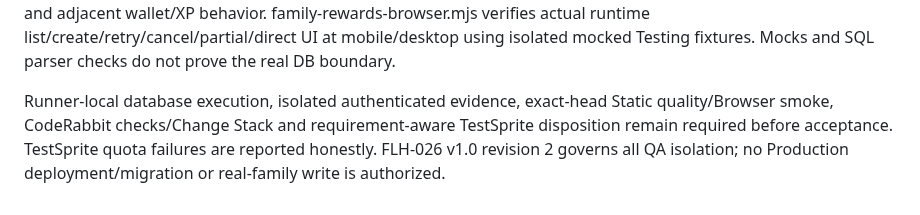
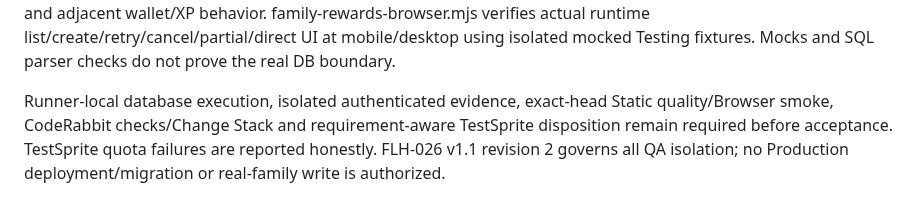
Before and after one commit to FadiAboAlward/family-learning-hub, a Markdown page: docs/gamification-and-rewards.md, the part around the change. Drawn GitHub-style.

```diff
--- a/docs/gamification-and-rewards.md
+++ b/docs/gamification-and-rewards.md
@@ -188,4 +188,4 @@ Parent adjudication is the physical-to-record boundary: parents must reuse the s
 
 Deterministic coverage includes family-return-events.unit.mjs, family-return-events.contract.sql, the updated consolidated contract and forced overlapping family-rewards.concurrency.mjs transactions. They cover create normalization/authority, FK/RLS, missing/cross-tenant mapping, one learner/event, close returns, two learners, direct/review races, final slot, Istanbul midnight, legacy NULL counting, immutable provenance, rollback/cleanup and adjacent wallet/XP behavior. family-rewards-browser.mjs verifies actual runtime list/create/retry/cancel/partial/direct UI at mobile/desktop using isolated mocked Testing fixtures. Mocks and SQL parser checks do not prove the real DB boundary.
 
-Runner-local database execution, isolated authenticated evidence, exact-head Static quality/Browser smoke, CodeRabbit checks/Change Stack and requirement-aware TestSprite disposition remain required before acceptance. TestSprite quota failures are reported honestly. FLH-026 v1.0 revision 2 governs all QA isolation; no Production deployment/migration or real-family write is authorized.
+Runner-local database execution, isolated authenticated evidence, exact-head Static quality/Browser smoke, CodeRabbit checks/Change Stack and requirement-aware TestSprite disposition remain required before acceptance. TestSprite quota failures are reported honestly. FLH-026 v1.1 revision 2 governs all QA isolation; no Production deployment/migration or real-family write is authorized.
```
Also changed, not shown: docs/architecture.md (+1 -1 lines).
